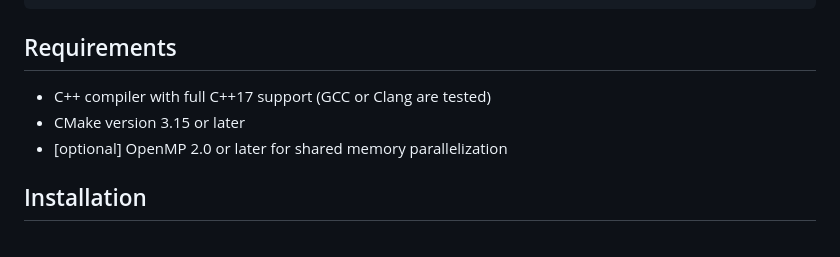
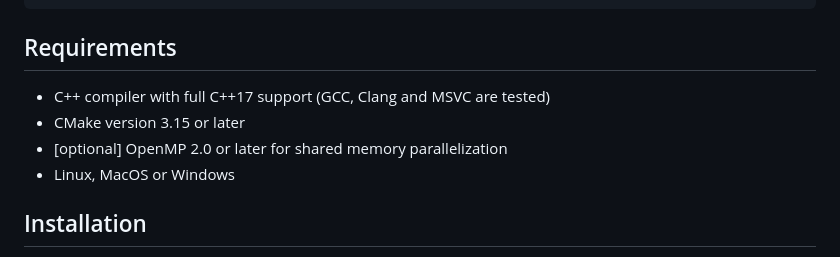
Before and after one commit to matekelemen/mcgs, a Markdown page: readme.md, the part around the change. Drawn GitHub-style.

```diff
--- a/readme.md
+++ b/readme.md
@@ -80,9 +80,10 @@ mcgs::destroyPartition(pReorderedPartition);
 
 ## Requirements
 
-- C++ compiler with full C++17 support (GCC or Clang are tested)
+- C++ compiler with full C++17 support (GCC, Clang and MSVC are tested)
 - CMake version 3.15 or later
 - [optional] OpenMP 2.0 or later for shared memory parallelization
+- Linux, MacOS or Windows
 
 ## Installation
 
```
